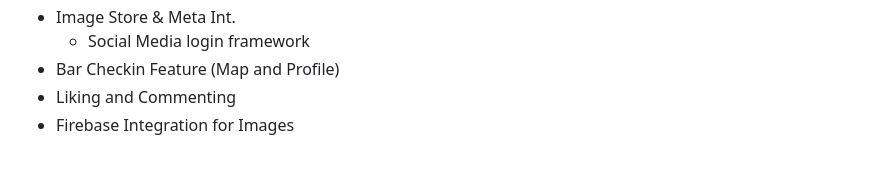
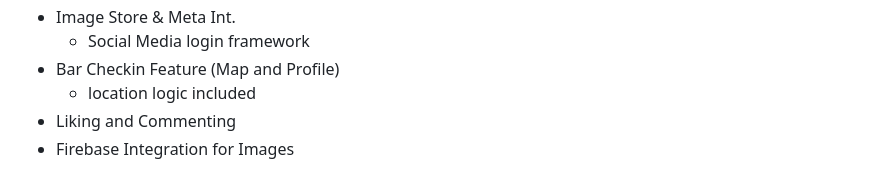
Before and after one commit to crbath/Around-the-Block, a Markdown page: client/README.md, the part around the change. Drawn GitHub-style.

Commit message:
hooray! #beer

```diff
--- a/client/README.md
+++ b/client/README.md
@@ -137,5 +137,6 @@ TAYLOR:
    - Image Store & Meta Int.
       - Social Media login framework
    - Bar Checkin Feature (Map and Profile)
+     - location logic included
    - Liking and Commenting
    - Firebase Integration for Images
```
